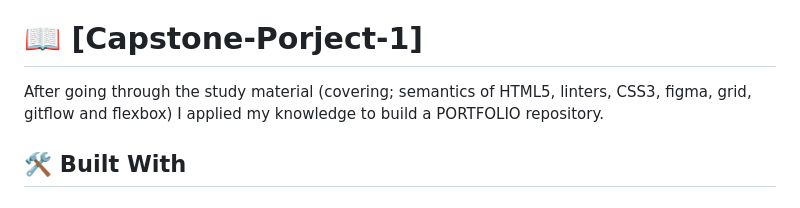
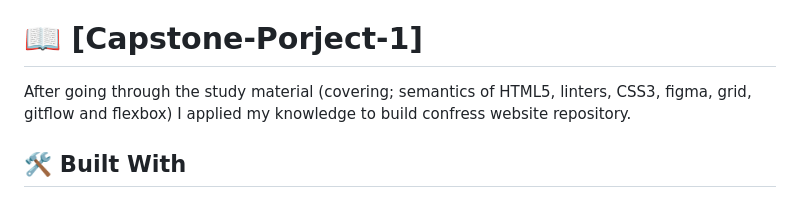
Before and after one commit to Zel-hub7/Capstone-project1, a Markdown page: README.md, the part around the change. Drawn GitHub-style.

```diff
--- a/README.md
+++ b/README.md
@@ -35,7 +35,7 @@
 
 # 📖 [Capstone-Porject-1] <a name="about-project"></a>
 
-After going through the study material (covering; semantics of HTML5, linters, CSS3, figma, grid, gitflow and flexbox) I applied my knowledge to build a PORTFOLIO repository.
+After going through the study material (covering; semantics of HTML5, linters, CSS3, figma, grid, gitflow and flexbox) I applied my knowledge to build confress website repository.
 
 ## 🛠 Built With <a name="built-with"></a>
 
```
